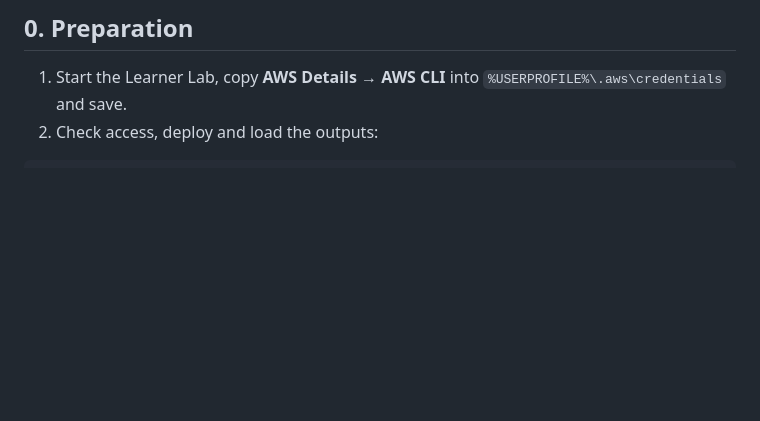
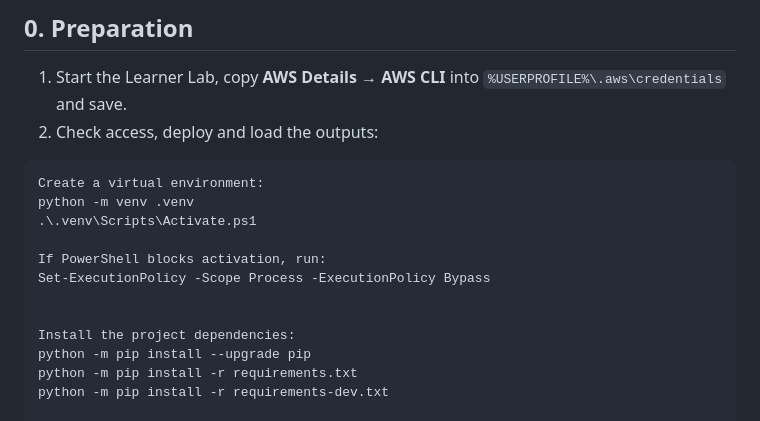
Before and after one commit to Houssemchabbeh/Doura-Smart-Virtual-Queue-Platform-for-Public-Services, a Markdown page: docs/deliverable3_demo.md, the part around the change. Drawn GitHub-style; blank space fills up the shorter version.

````diff
--- a/docs/deliverable3_demo.md
+++ b/docs/deliverable3_demo.md
@@ -13,6 +13,19 @@ $STAGE = "houssem"   # your stage name (resources are named doura-<stage>-...)
 2. Check access, deploy and load the outputs:
 
 ```powershell
+Create a virtual environment:
+python -m venv .venv
+.\.venv\Scripts\Activate.ps1
+
+If PowerShell blocks activation, run:
+Set-ExecutionPolicy -Scope Process -ExecutionPolicy Bypass
+
+
+Install the project dependencies:
+python -m pip install --upgrade pip
+python -m pip install -r requirements.txt
+python -m pip install -r requirements-dev.txt
+
 python -m infra.check_access                                   # must show [ok] everywhere
 $env:DOURA_DEMO_EMAIL = "<your-email>"                         # receives the SNS notifications
 python infra/deploy.py --stage $STAGE                          # deploys everything + smoke test
````
